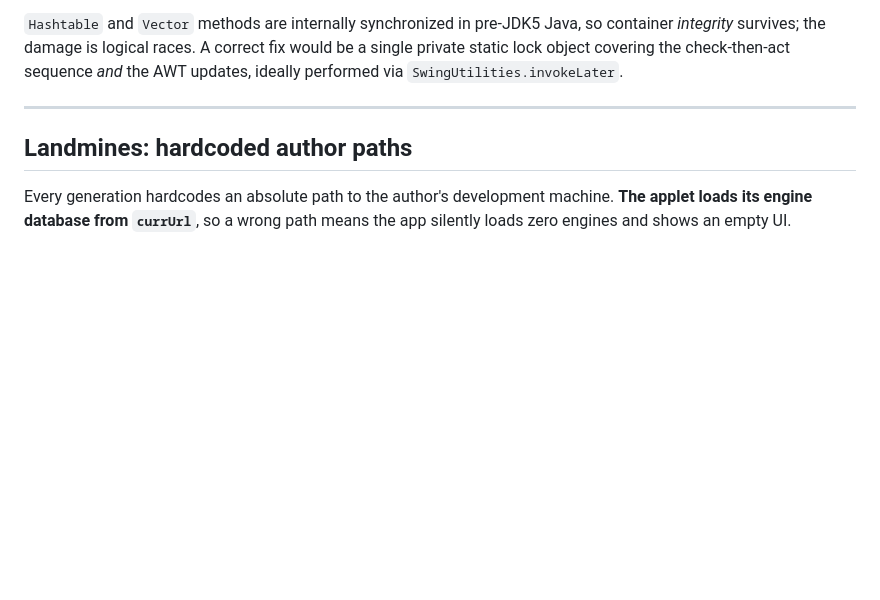
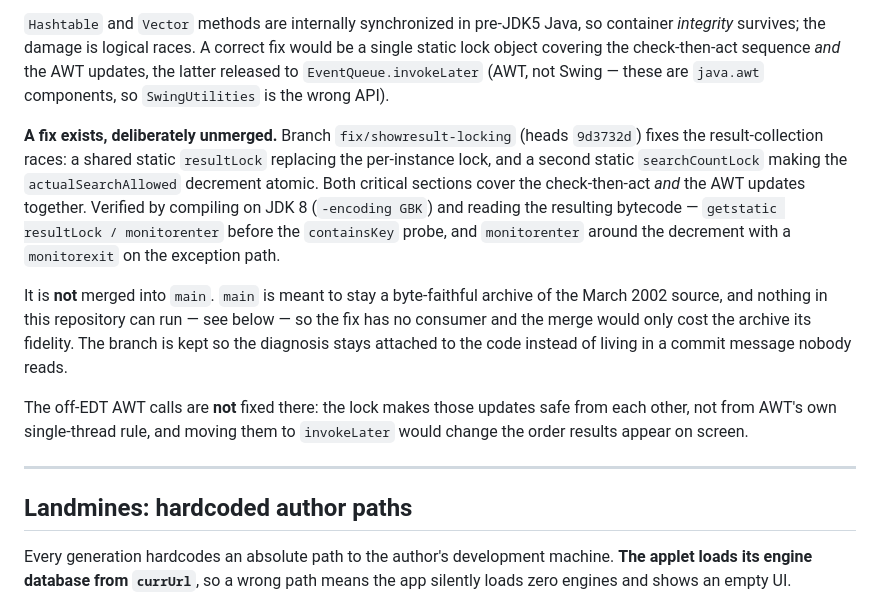
Before and after one commit to uhuntu/JSearch, a Markdown page: README.md, the part around the change. Drawn GitHub-style; blank space fills up the shorter version.

Commit message:
README: point at the unmerged deadlock fix
Documents that fix/showresult-locking (9d3732d) repairs the two result
races -- the per-instance lock that never contended between threads, and
the non-atomic actualSearchAllowed decrement -- and that it is
deliberately not merged: this branch is meant to stay a byte-faithful
archive of the March 2002 source, and nothing here can run, so the fix
has no consumer while the merge would cost the archive its fidelity.

Also corrects the API in the preceding paragraph: these are java.awt
components, so the EDT hand-off is EventQueue.invokeLater;
SwingUtilities is the Swing API and was wrong here.

No GBK source touched. README.md is UTF-8, same as the rest of this file.

```diff
--- a/README.md
+++ b/README.md
@@ -192,8 +192,29 @@ What actually remains:
 
 `Hashtable` and `Vector` methods are internally synchronized in pre-JDK5 Java,
 so container *integrity* survives; the damage is logical races. A correct fix
-would be a single private static lock object covering the check-then-act
-sequence *and* the AWT updates, ideally performed via `SwingUtilities.invokeLater`.
+would be a single static lock object covering the check-then-act sequence *and*
+the AWT updates, the latter released to `EventQueue.invokeLater` (AWT, not
+Swing — these are `java.awt` components, so `SwingUtilities` is the wrong API).
+
+**A fix exists, deliberately unmerged.** Branch `fix/showresult-locking`
+(heads `9d3732d`) fixes the result-collection races: a shared static
+`resultLock` replacing the per-instance lock, and a second static
+`searchCountLock` making the `actualSearchAllowed` decrement atomic. Both
+critical sections cover the check-then-act *and* the AWT updates together.
+Verified by compiling on JDK 8 (`-encoding GBK`) and reading the resulting
+bytecode — `getstatic resultLock / monitorenter` before the `containsKey`
+probe, and `monitorenter` around the decrement with a `monitorexit` on the
+exception path.
+
+It is **not** merged into `main`. `main` is meant to stay a byte-faithful
+archive of the March 2002 source, and nothing in this repository can run —
+see below — so the fix has no consumer and the merge would only cost the
+archive its fidelity. The branch is kept so the diagnosis stays attached to
+the code instead of living in a commit message nobody reads.
+
+The off-EDT AWT calls are **not** fixed there: the lock makes those updates
+safe from each other, not from AWT's own single-thread rule, and moving them
+to `invokeLater` would change the order results appear on screen.
 
 ---
 
```
